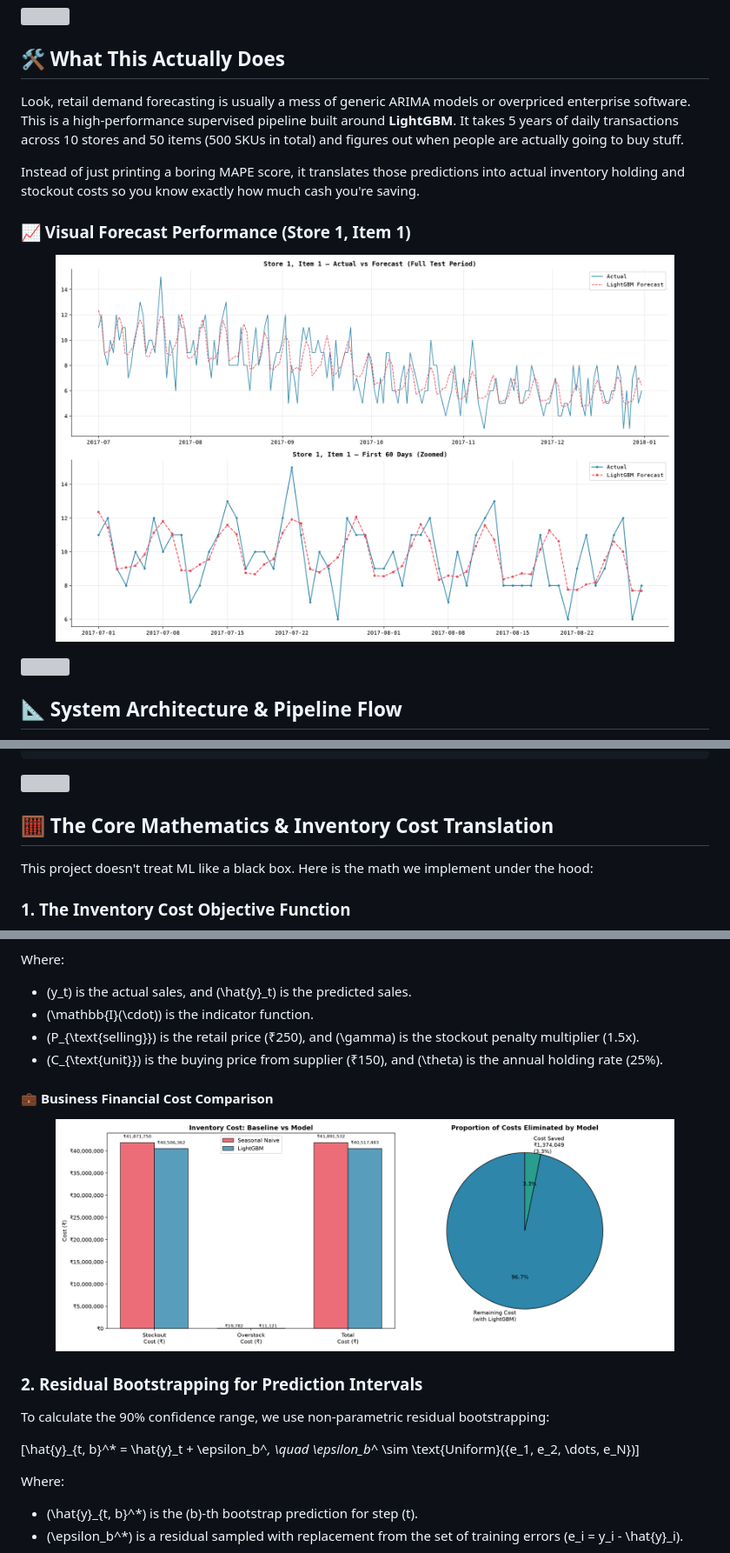
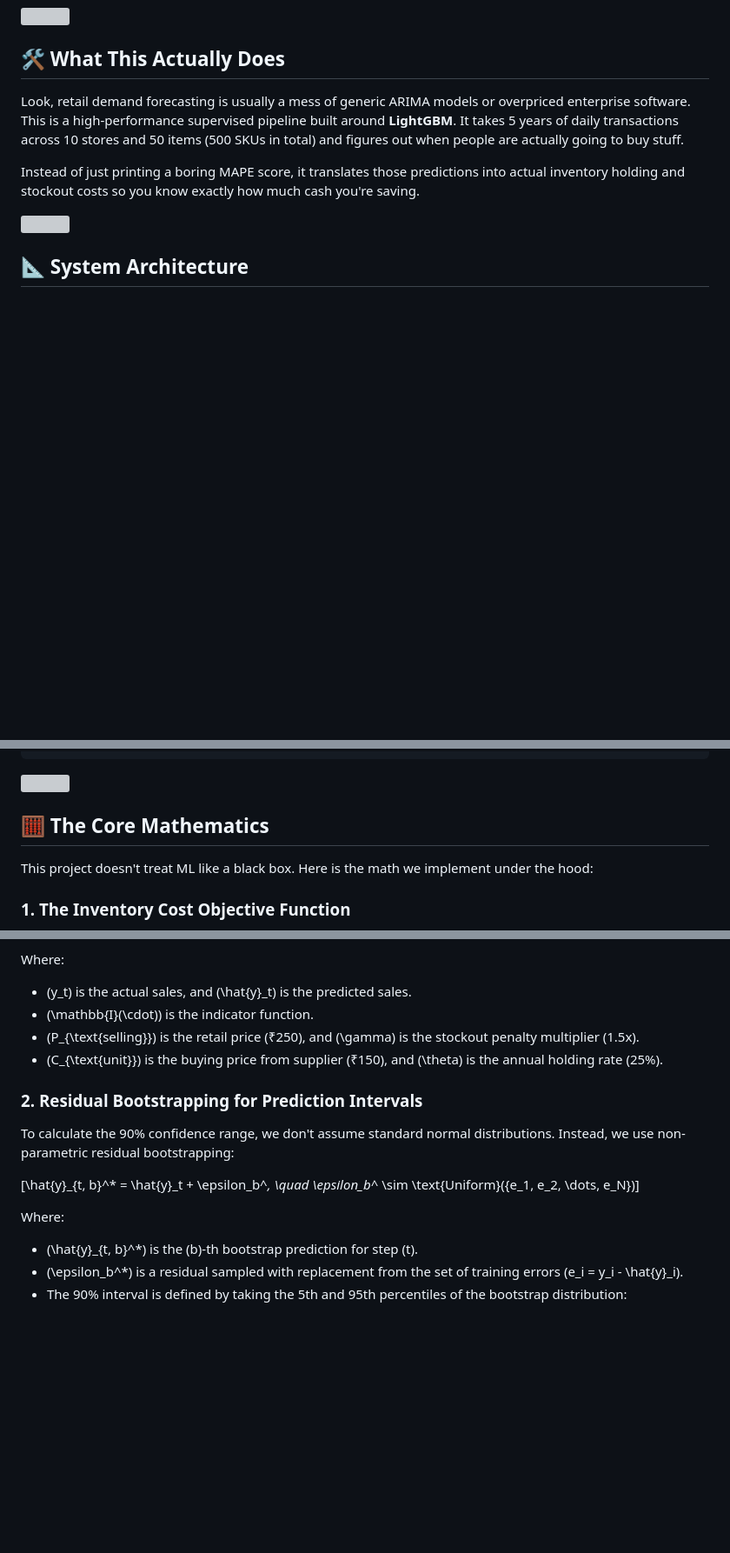
Before and after one commit to PiyushTiwari2051/Demand-oracle, a Markdown page: README.md, 3 parts joined by grey strips. Shown at 87% size. Rendered like a GitHub page; blank space fills up the shorter version; grey boxes are pictures that could not be loaded.

Commit message:
apply capsules and visual rules to readme

```diff
--- a/README.md
+++ b/README.md
@@ -33,12 +33,7 @@ Look, retail demand forecasting is usually a mess of generic ARIMA models or ove
 
 Instead of just printing a boring MAPE score, it translates those predictions into actual inventory holding and stockout costs so you know exactly how much cash you're saving.
 
-### 📈 Visual Forecast Performance (Store 1, Item 1)
-<p align="center">
-  <img src="outputs/plots/07_actual_vs_predicted.png" width="90%" alt="Actual vs Predicted sales" />
-</p>
-
 <img src="https://capsule-render.vercel.app/api?type=waving&color=16213e&height=60&section=footer" width="100%"/>
 
-## 📐 System Architecture & Pipeline Flow
+## 📐 System Architecture
 
@@ -127,7 +101,7 @@ We enforce a strict chronological boundary. Future data never leaks into the pas
 
 <img src="https://capsule-render.vercel.app/api?type=rect&color=FF6B35&height=2&width=100%" />
 
-## 🧮 The Core Mathematics & Inventory Cost Translation
+## 🧮 The Core Mathematics
 
 This project doesn't treat ML like a black box. Here is the math we implement under the hood:
 
@@ -142,17 +116,13 @@ Where:
 *   \(P_{\text{selling}}\) is the retail price (₹250), and \(\gamma\) is the stockout penalty multiplier (1.5x).
 *   \(C_{\text{unit}}\) is the buying price from supplier (₹150), and \(\theta\) is the annual holding rate (25%).
 
-#### 💼 Business Financial Cost Comparison
-<p align="center">
-  <img src="outputs/plots/09_business_impact.png" width="90%" alt="Inventory Cost Comparison" />
-</p>
-
 ### 2. Residual Bootstrapping for Prediction Intervals
-To calculate the 90% confidence range, we use non-parametric residual bootstrapping:
+To calculate the 90% confidence range, we don't assume standard normal distributions. Instead, we use non-parametric residual bootstrapping:
 
 \[\hat{y}_{t, b}^* = \hat{y}_t + \epsilon_b^*, \quad \epsilon_b^* \sim \text{Uniform}(\{e_1, e_2, \dots, e_N\})\]
 
 Where:
 *   \(\hat{y}_{t, b}^*\) is the \(b\)-th bootstrap prediction for step \(t\).
 *   \(\epsilon_b^*\) is a residual sampled with replacement from the set of training errors \(e_i = y_i - \hat{y}_i\).
+*   The 90% interval is defined by taking the 5th and 95th percentiles of the bootstrap distribution:
 
```
Also changed, not shown: other parts of README.md (+4 -51 lines).
